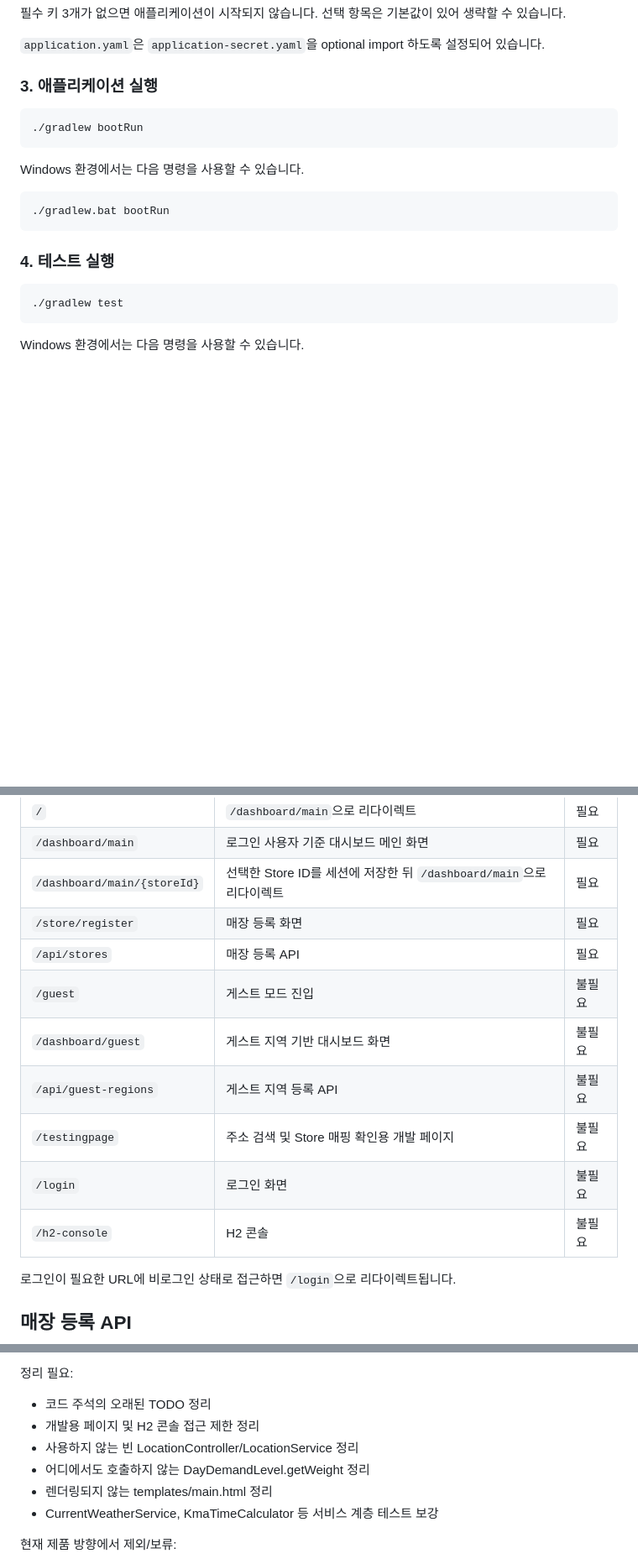
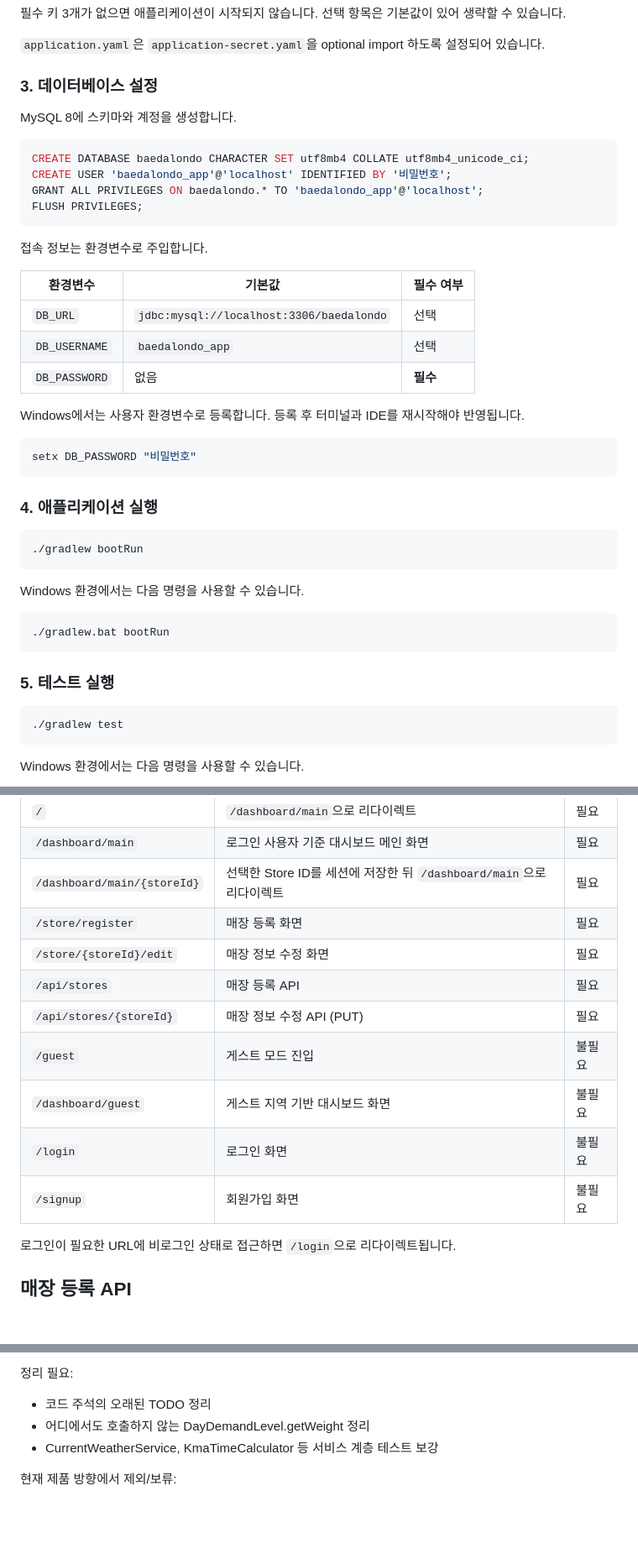
Before and after one commit to AKASY16/Baedal-Ondo, a Markdown page: README.md, 3 parts joined by grey strips. Shown at 84% size. Rendered like a GitHub page; blank space fills up the shorter version.

````diff
--- a/README.md
+++ b/README.md
@@ -122,7 +124,32 @@ kasi:
 
 `application.yaml`은 `application-secret.yaml`을 optional import 하도록 설정되어 있습니다.
 
-### 3. 애플리케이션 실행
+### 3. 데이터베이스 설정
+
+MySQL 8에 스키마와 계정을 생성합니다.
+
+```sql
+CREATE DATABASE baedalondo CHARACTER SET utf8mb4 COLLATE utf8mb4_unicode_ci;
+CREATE USER 'baedalondo_app'@'localhost' IDENTIFIED BY '비밀번호';
+GRANT ALL PRIVILEGES ON baedalondo.* TO 'baedalondo_app'@'localhost';
+FLUSH PRIVILEGES;
+```
+
+접속 정보는 환경변수로 주입합니다.
+
+| 환경변수 | 기본값 | 필수 여부 |
+| --- | --- | --- |
+| `DB_URL` | `jdbc:mysql://localhost:3306/baedalondo` | 선택 |
+| `DB_USERNAME` | `baedalondo_app` | 선택 |
+| `DB_PASSWORD` | 없음 | **필수** |
+
+Windows에서는 사용자 환경변수로 등록합니다. 등록 후 터미널과 IDE를 재시작해야 반영됩니다.
+
+```bash
+setx DB_PASSWORD "비밀번호"
+```
+
+### 4. 애플리케이션 실행
 
 ```bash
 ./gradlew bootRun
@@ -134,7 +161,7 @@ Windows 환경에서는 다음 명령을 사용할 수 있습니다.
 ./gradlew.bat bootRun
 ```
 
-### 4. 테스트 실행
+### 5. 테스트 실행
 
 ```bash
 ./gradlew test
@@ -154,13 +181,13 @@ Windows 환경에서는 다음 명령을 사용할 수 있습니다.
 | `/dashboard/main` | 로그인 사용자 기준 대시보드 메인 화면 | 필요 |
 | `/dashboard/main/{storeId}` | 선택한 Store ID를 세션에 저장한 뒤 `/dashboard/main`으로 리다이렉트 | 필요 |
 | `/store/register` | 매장 등록 화면 | 필요 |
+| `/store/{storeId}/edit` | 매장 정보 수정 화면 | 필요 |
 | `/api/stores` | 매장 등록 API | 필요 |
+| `/api/stores/{storeId}` | 매장 정보 수정 API (PUT) | 필요 |
 | `/guest` | 게스트 모드 진입 | 불필요 |
 | `/dashboard/guest` | 게스트 지역 기반 대시보드 화면 | 불필요 |
-| `/api/guest-regions` | 게스트 지역 등록 API | 불필요 |
-| `/testingpage` | 주소 검색 및 Store 매핑 확인용 개발 페이지 | 불필요 |
 | `/login` | 로그인 화면 | 불필요 |
-| `/h2-console` | H2 콘솔 | 불필요 |
+| `/signup` | 회원가입 화면 | 불필요 |
 
 로그인이 필요한 URL에 비로그인 상태로 접근하면 `/login`으로 리다이렉트됩니다.
 
@@ -312,10 +341,7 @@ commercialAreaCode + businessType + 요일  ->  Local DayWeight
 정리 필요:
 
 - 코드 주석의 오래된 TODO 정리
-- 개발용 페이지 및 H2 콘솔 접근 제한 정리
-- 사용하지 않는 빈 LocationController/LocationService 정리
 - 어디에서도 호출하지 않는 DayDemandLevel.getWeight 정리
-- 렌더링되지 않는 templates/main.html 정리
 - CurrentWeatherService, KmaTimeCalculator 등 서비스 계층 테스트 보강
 
 현재 제품 방향에서 제외/보류:
````
Also changed, not shown: other parts of README.md (+64 -8 lines).
